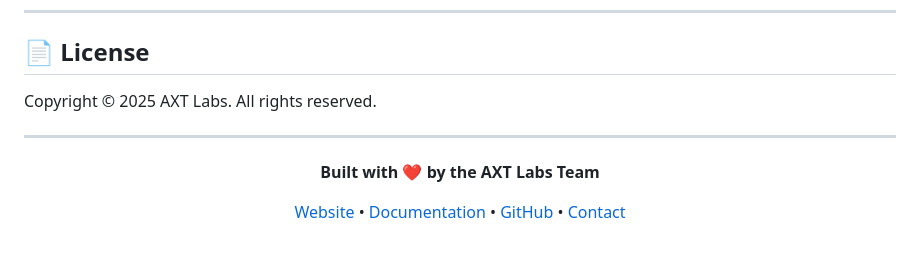
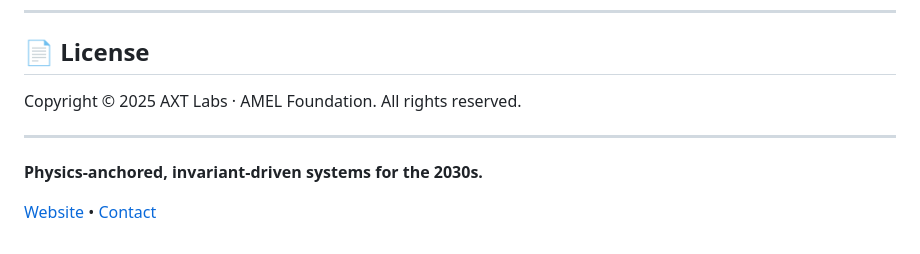
Before and after one commit to codyterry24-dev/axtlabs.github.io, a Markdown page: README.md, the part around one of its changes. Drawn GitHub-style.

```diff
--- a/README.md
+++ b/README.md
@@ -142,14 +101,10 @@ open index.html
 
 ## 📄 License
 
-Copyright © 2025 AXT Labs. All rights reserved.
+Copyright © 2025 AXT Labs · AMEL Foundation. All rights reserved.
 
 ---
 
-<div align="center">
+**Physics-anchored, invariant-driven systems for the 2030s.**
 
-**Built with ❤️ by the AXT Labs Team**
-
-[Website](https://axtlabs.github.io) • [Documentation](https://axtlabs.github.io) • [GitHub](https://github.com/axtlabs) • [Contact](mailto:contact@axtlabs.io)
-
-</div>
+[Website](https://codyterry24-dev.github.io/axtlabs.github.io/) • [Contact](mailto:axtlabs@protonmail.com)
```
Also changed, not shown: other parts of README.md (+44 -85 lines).
